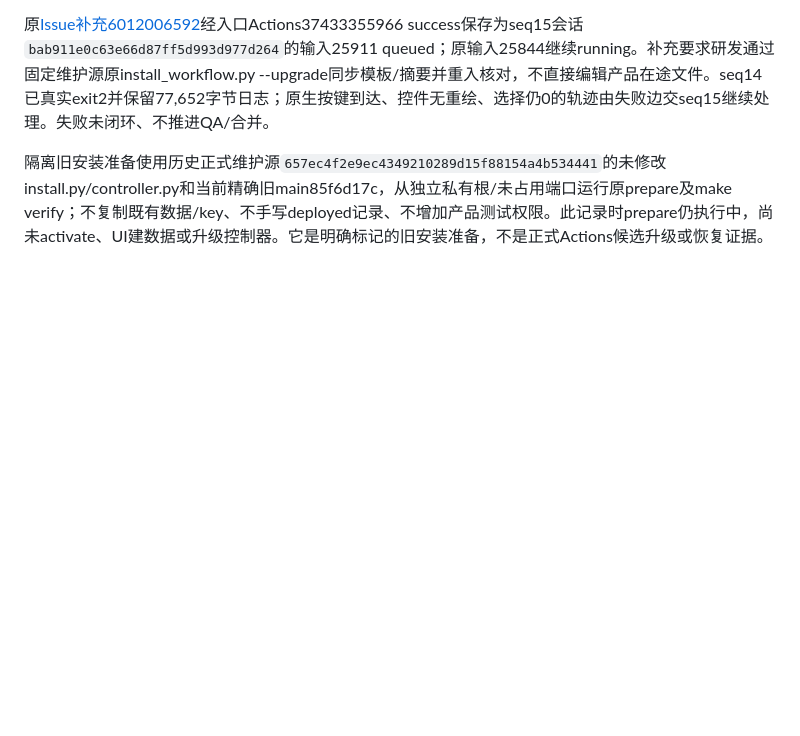
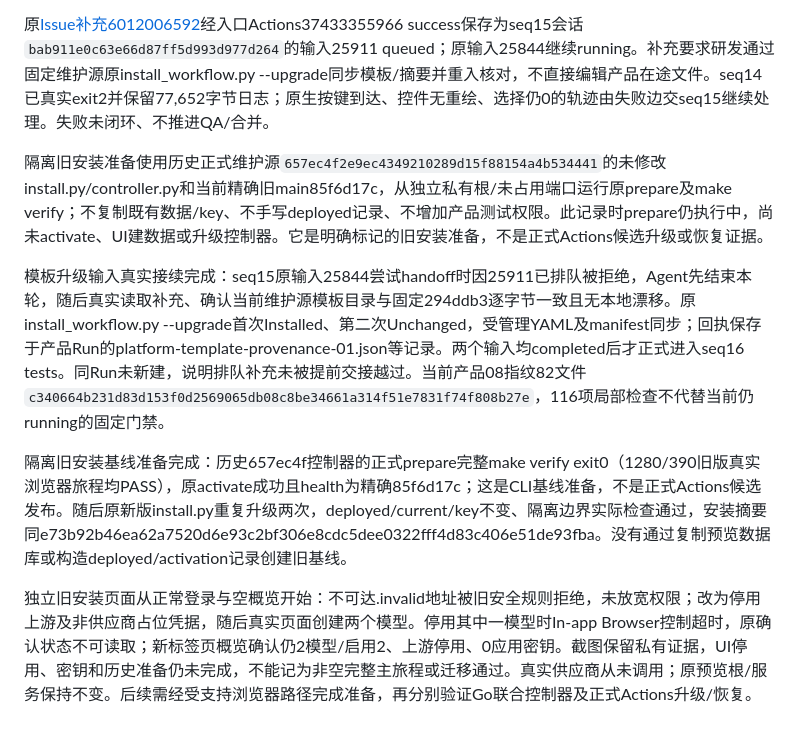
Before and after one commit to big91987/agent_platform, a Markdown page: docs/03-delivery/workflows-verification.md, the part around the change. Drawn GitHub-style; blank space fills up the shorter version.

Commit message:
Record queued template integration and isolated legacy baseline

```diff
--- a/docs/03-delivery/workflows-verification.md
+++ b/docs/03-delivery/workflows-verification.md
@@ -737,3 +737,10 @@ seq9宿主复验达到原300秒预算后被正确终止：回执保留Go测试
 原[Issue补充6012006592](https://github.com/big91987/model-relay/issues/18#issuecomment-6012006592)经入口Actions37433355966 success保存为seq15会话`bab911e0c63e66d87ff5d993d977d264`的输入25911 queued；原输入25844继续running。补充要求研发通过固定维护源原install_workflow.py --upgrade同步模板/摘要并重入核对，不直接编辑产品在途文件。seq14已真实exit2并保留77,652字节日志；原生按键到达、控件无重绘、选择仍0的轨迹由失败边交seq15继续处理。失败未闭环、不推进QA/合并。
 
 隔离旧安装准备使用历史正式维护源`657ec4f2e9ec4349210289d15f88154a4b534441`的未修改install.py/controller.py和当前精确旧main85f6d17c，从独立私有根/未占用端口运行原prepare及make verify；不复制既有数据/key、不手写deployed记录、不增加产品测试权限。此记录时prepare仍执行中，尚未activate、UI建数据或升级控制器。它是明确标记的旧安装准备，不是正式Actions候选升级或恢复证据。
+
+
+模板升级输入真实接续完成：seq15原输入25844尝试handoff时因25911已排队被拒绝，Agent先结束本轮，随后真实读取补充、确认当前维护源模板目录与固定294ddb3逐字节一致且无本地漂移。原install_workflow.py --upgrade首次Installed、第二次Unchanged，受管理YAML及manifest同步；回执保存于产品Run的platform-template-provenance-01.json等记录。两个输入均completed后才正式进入seq16 tests。同Run未新建，说明排队补充未被提前交接越过。当前产品08指纹82文件`c340664b231d83d153f0d2569065db08c8be34661a314f51e7831f74f808b27e`，116项局部检查不代替当前仍running的固定门禁。
+
+隔离旧安装基线准备完成：历史657ec4f控制器的正式prepare完整make verify exit0（1280/390旧版真实浏览器旅程均PASS），原activate成功且health为精确85f6d17c；这是CLI基线准备，不是正式Actions候选发布。随后原新版install.py重复升级两次，deployed/current/key不变、隔离边界实际检查通过，安装摘要同e73b92b46ea62a7520d6e93c2bf306e8cdc5dee0322fff4d83c406e51de93fba。没有通过复制预览数据库或构造deployed/activation记录创建旧基线。
+
+独立旧安装页面从正常登录与空概览开始：不可达.invalid地址被旧安全规则拒绝，未放宽权限；改为停用上游及非供应商占位凭据，随后真实页面创建两个模型。停用其中一模型时In-app Browser控制超时，原确认状态不可读取；新标签页概览确认仍2模型/启用2、上游停用、0应用密钥。截图保留私有证据，UI停用、密钥和历史准备仍未完成，不能记为非空完整主旅程或迁移通过。真实供应商从未调用；原预览根/服务保持不变。后续需经受支持浏览器路径完成准备，再分别验证Go联合控制器及正式Actions升级/恢复。
```
Also changed, not shown: docs/03-delivery/workflows-plan.md (+1 -1 lines).
